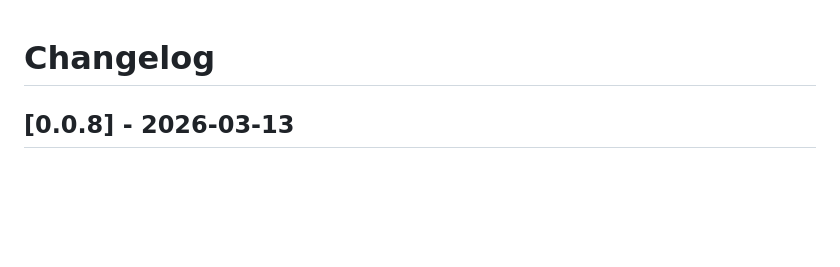
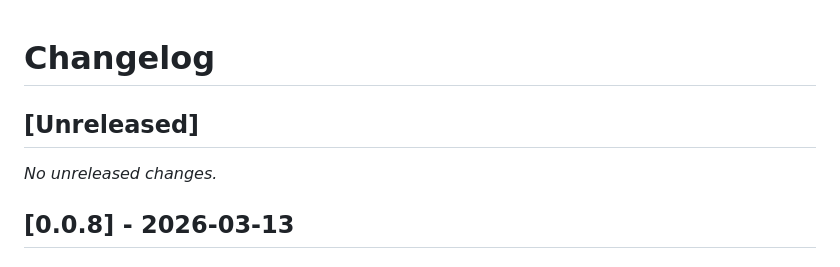
Before and after one commit to kcosr/termstation, a Markdown page: CHANGELOG.md, the part around the change. Rendered like a GitHub page; blank space fills up the shorter version.

Commit message:
Prepare for next release

```diff
--- a/CHANGELOG.md
+++ b/CHANGELOG.md
@@ -1,4 +1,8 @@
 # Changelog
+
+## [Unreleased]
+
+_No unreleased changes._
 
 ## [0.0.8] - 2026-03-13
 
```
